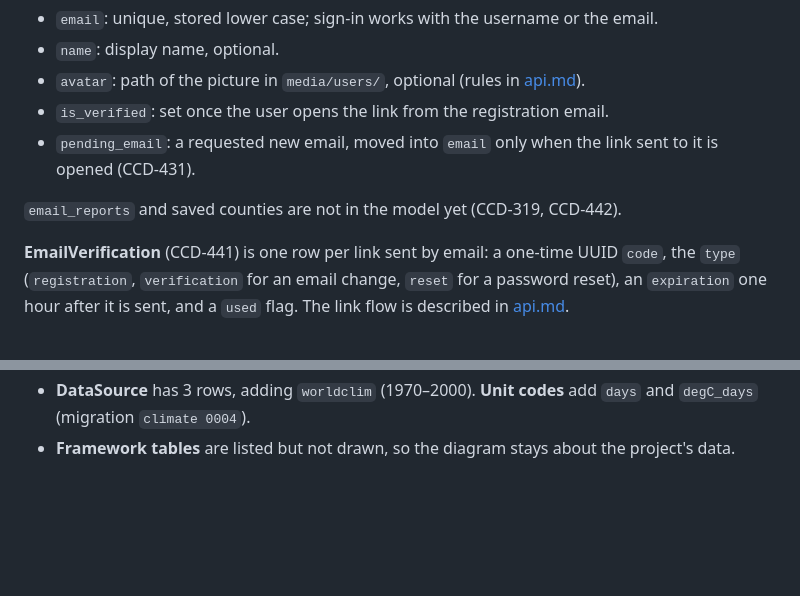
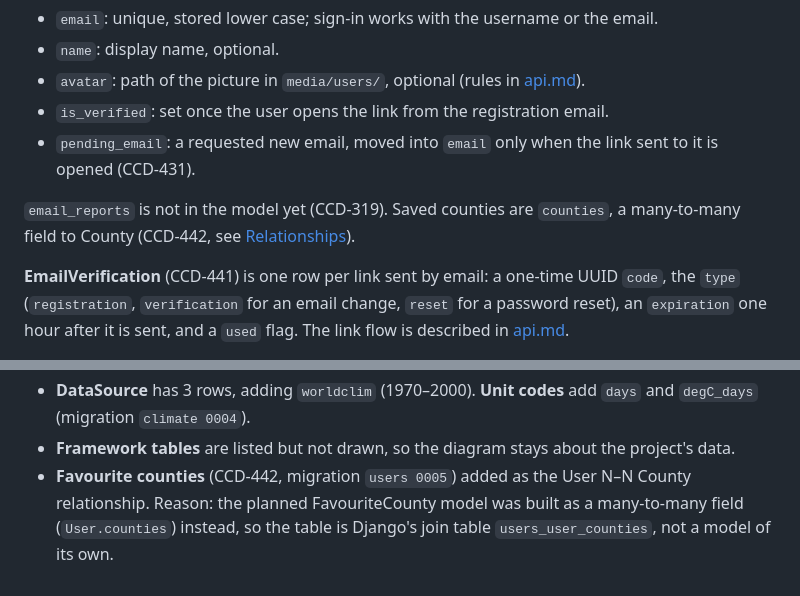
Before and after one commit to eoinier-byte/climate-change-dashboard, a Markdown page: docs/data-model.md, 2 parts joined by grey strips. Drawn GitHub-style; blank space fills up the shorter version.

```diff
--- a/docs/data-model.md
+++ b/docs/data-model.md
@@ -260,7 +262,7 @@ EmailVerification → User is the one `CASCADE`: deleting an account also delete
 - `is_verified`: set once the user opens the link from the registration email.
 - `pending_email`: a requested new email, moved into `email` only when the link sent to it is opened (CCD-431).
 
-`email_reports` and saved counties are not in the model yet (CCD-319, CCD-442).
+`email_reports` is not in the model yet (CCD-319). Saved counties are `counties`, a many-to-many field to County (CCD-442, see [Relationships](#relationships)).
 
 **EmailVerification** (CCD-441) is one row per link sent by email: a one-time UUID `code`, the `type` (`registration`, `verification` for an email change, `reset` for a password reset), an `expiration` one hour after it is sent, and a `used` flag. The link flow is described in [api.md](api.md#links-sent-by-email).
 
@@ -311,3 +313,4 @@ Schema audit, Sprint 3 (CCD-255): checked against every `models.py` and migratio
 - **The CHECK list is split** into what the database enforces (CountyAnalogue only) and what Django and the loader enforce. Reason: no migration creates CHECK constraints on ClimateProjection or SeaLevelProjection, so the earlier list overstated the database rules.
 - **DataSource** has 3 rows, adding `worldclim` (1970–2000). **Unit codes** add `days` and `degC_days` (migration `climate 0004`).
 - **Framework tables** are listed but not drawn, so the diagram stays about the project's data.
+- **Favourite counties** (CCD-442, migration `users 0005`) added as the User N–N County relationship. Reason: the planned FavouriteCounty model was built as a many-to-many field (`User.counties`) instead, so the table is Django's join table `users_user_counties`, not a model of its own.
```
Also changed, not shown: other parts of docs/data-model.md (+5 -3 lines), docs/er-diagram.png, 1 other file.
